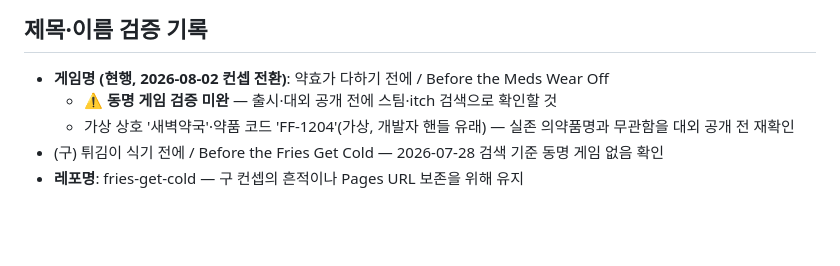
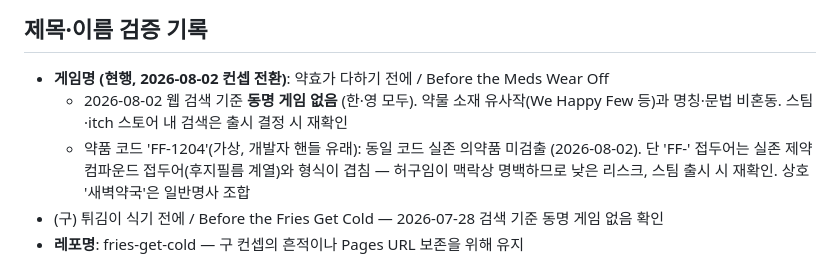
Before and after one commit to ff-1204/fries-get-cold, a Markdown page: docs/commercial.md, the part around the change. Rendered like a GitHub page; blank space fills up the shorter version.

Commit message:
docs: 신규 게임명·FF-1204 명칭 검증 기록 — 동명 게임 없음 (2026-08-02 웹 검색)

```diff
--- a/docs/commercial.md
+++ b/docs/commercial.md
@@ -26,9 +26,11 @@
 ## 제목·이름 검증 기록
 
 - **게임명 (현행, 2026-08-02 컨셉 전환)**: 약효가 다하기 전에 / Before the Meds Wear Off
-  - ⚠ **동명 게임 검증 미완** — 출시·대외 공개 전에 스팀·itch 검색으로 확인할 것
-  - 가상 상호 '새벽약국'·약품 코드 'FF-1204'(가상, 개발자 핸들 유래) — 실존 의약품명과
-    무관함을 대외 공개 전 재확인
+  - 2026-08-02 웹 검색 기준 **동명 게임 없음** (한·영 모두). 약물 소재 유사작(We Happy Few 등)과
+    명칭·문법 비혼동. 스팀·itch 스토어 내 검색은 출시 결정 시 재확인
+  - 약품 코드 'FF-1204'(가상, 개발자 핸들 유래): 동일 코드 실존 의약품 미검출 (2026-08-02).
+    단 'FF-' 접두어는 실존 제약 컴파운드 접두어(후지필름 계열)와 형식이 겹침 — 허구임이
+    맥락상 명백하므로 낮은 리스크, 스팀 출시 시 재확인. 상호 '새벽약국'은 일반명사 조합
 - (구) 튀김이 식기 전에 / Before the Fries Get Cold — 2026-07-28 검색 기준 동명 게임 없음 확인
 - **레포명**: fries-get-cold — 구 컨셉의 흔적이나 Pages URL 보존을 위해 유지
 - [ ] 스팀 출시 결정 시: KIPRIS(한국)·USPTO(미국) 상표 검색
```
